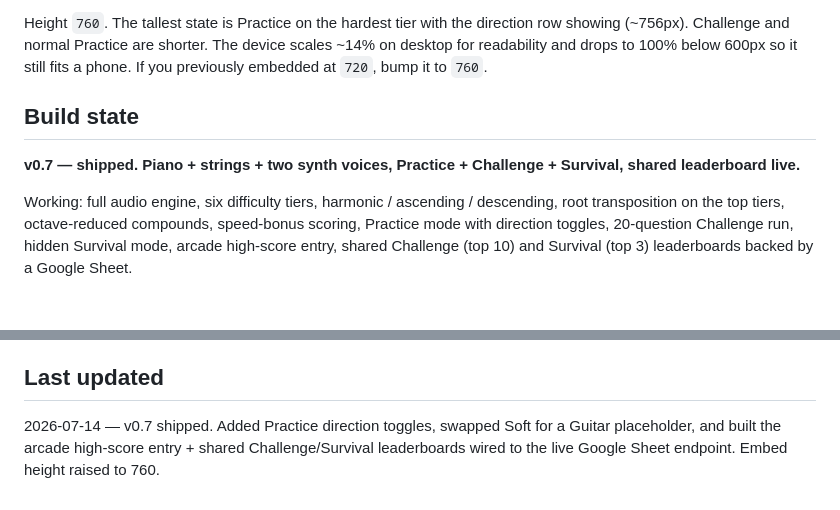
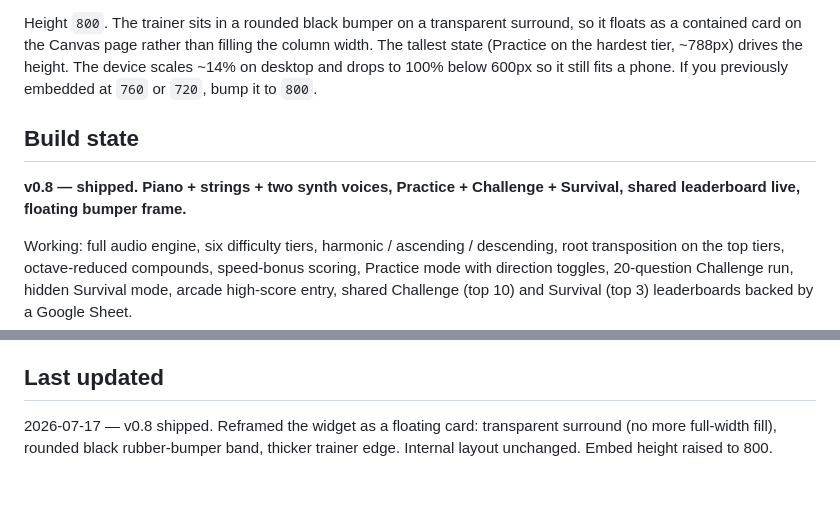
Before and after one commit to numberdave-cloud/MPMPT1, a Markdown page: interval-trainer/README.md, 2 parts joined by grey strips. Drawn GitHub-style; blank space fills up the shorter version.

Commit message:
Interval Trainer v0.8: floating bumper frame, transparent surround, thicker edge (embed height 800)

````diff
--- a/interval-trainer/README.md
+++ b/interval-trainer/README.md
@@ -13,10 +13,10 @@ https://numberdave-cloud.github.io/MPMPT1/interval-trainer/
 ```
 
-Height `760`. The tallest state is Practice on the hardest tier with the direction row showing (~756px). Challenge and normal Practice are shorter. The device scales ~14% on desktop for readability and drops to 100% below 600px so it still fits a phone. If you previously embedded at `720`, bump it to `760`.
+Height `800`. The trainer sits in a rounded black bumper on a transparent surround, so it floats as a contained card on the Canvas page rather than filling the column width. The tallest state (Practice on the hardest tier, ~788px) drives the height. The device scales ~14% on desktop and drops to 100% below 600px so it still fits a phone. If you previously embedded at `760` or `720`, bump it to `800`.
 
 ## Build state
 
-**v0.7 — shipped. Piano + strings + two synth voices, Practice + Challenge + Survival, shared leaderboard live.**
+**v0.8 — shipped. Piano + strings + two synth voices, Practice + Challenge + Survival, shared leaderboard live, floating bumper frame.**
 
 Working: full audio engine, six difficulty tiers, harmonic / ascending / descending, root transposition on the top tiers, octave-reduced compounds, speed-bonus scoring, Practice mode with direction toggles, 20-question Challenge run, hidden Survival mode, arcade high-score entry, shared Challenge (top 10) and Survival (top 3) leaderboards backed by a Google Sheet.
 
@@ -75,4 +75,4 @@ Two sampled instruments sit near the practical base64 ceiling. Adding a third (g
 
 ## Last updated
 
-2026-07-14 — v0.7 shipped. Added Practice direction toggles, swapped Soft for a Guitar placeholder, and built the arcade high-score entry + shared Challenge/Survival leaderboards wired to the live Google Sheet endpoint. Embed height raised to 760.
+2026-07-17 — v0.8 shipped. Reframed the widget as a floating card: transparent surround (no more full-width fill), rounded black rubber-bumper band, thicker trainer edge. Internal layout unchanged. Embed height raised to 800.
````
Also changed, not shown: other parts of interval-trainer/README.md (+1 -1 lines).
